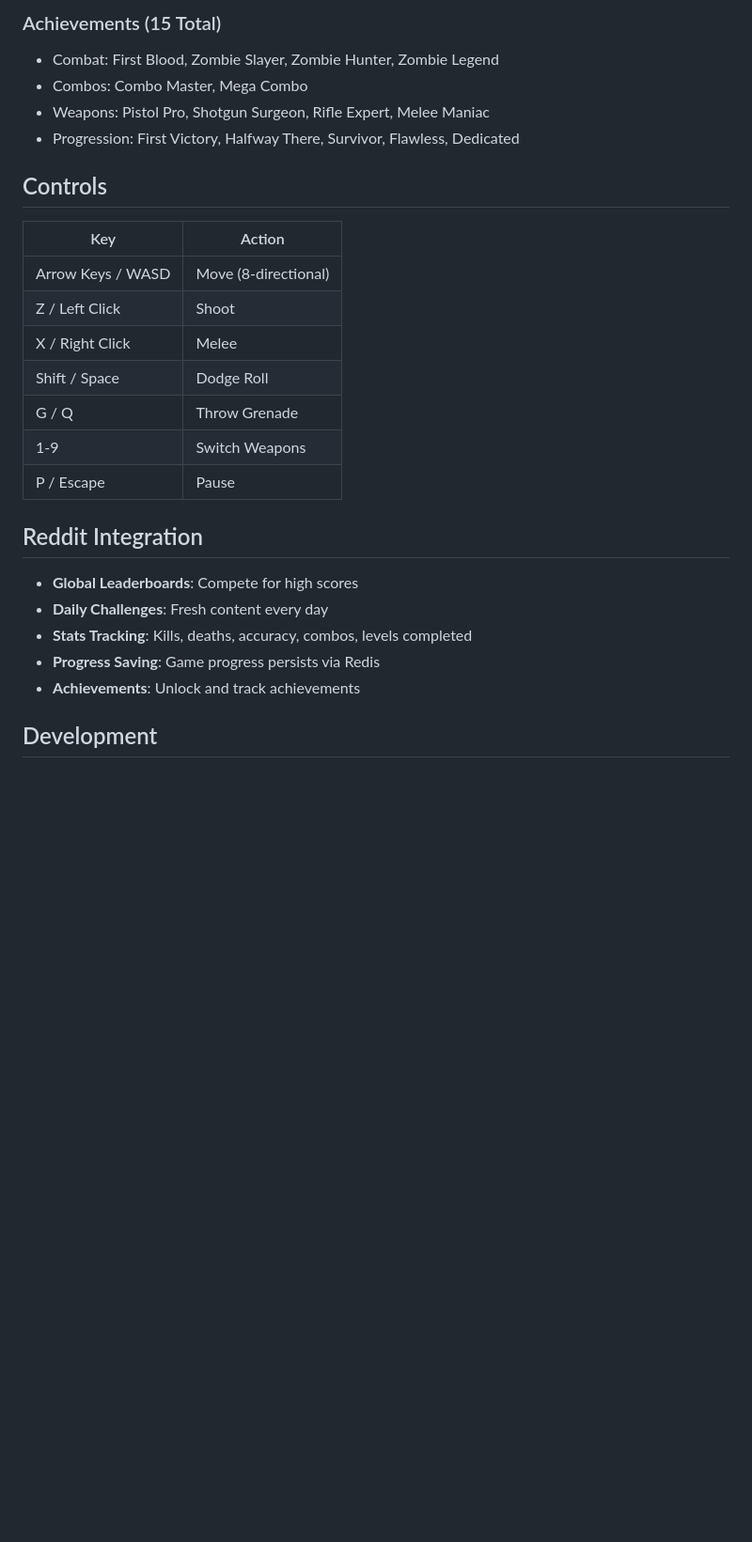
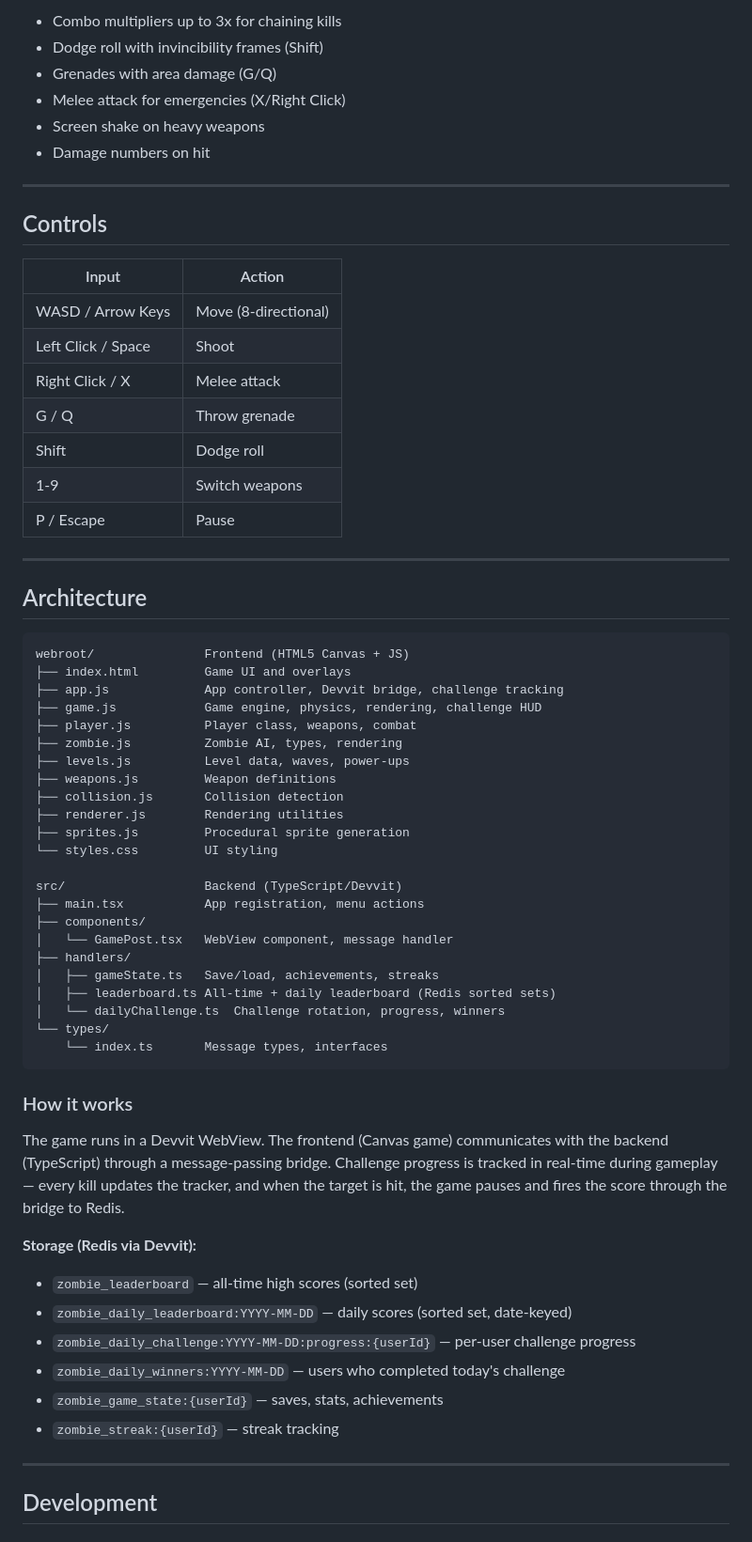
Before and after one commit to rogerkorantenng/zoombie, a Markdown page: README.md, the part around one of its changes. Shown at 94% size. Rendered like a GitHub page; blank space fills up the shorter version.

````diff
--- a/README.md
+++ b/README.md
@@ -54,29 +70,68 @@ A side-scrolling zombie shooter game built for Reddit's Devvit platform, featuri
 
-### Achievements (15 Total)
-- Combat: First Blood, Zombie Slayer, Zombie Hunter, Zombie Legend
-- Combos: Combo Master, Mega Combo
-- Weapons: Pistol Pro, Shotgun Surgeon, Rifle Expert, Melee Maniac
-- Progression: First Victory, Halfway There, Survivor, Flawless, Dedicated
+- Combo multipliers up to 3x for chaining kills
+- Dodge roll with invincibility frames (Shift)
+- Grenades with area damage (G/Q)
+- Melee attack for emergencies (X/Right Click)
+- Screen shake on heavy weapons
+- Damage numbers on hit
+
+---
 
 ## Controls
 
-| Key | Action |
-|-----|--------|
-| Arrow Keys / WASD | Move (8-directional) |
-| Z / Left Click | Shoot |
-| X / Right Click | Melee |
-| Shift / Space | Dodge Roll |
-| G / Q | Throw Grenade |
-| 1-9 | Switch Weapons |
+| Input | Action |
+|-------|--------|
+| WASD / Arrow Keys | Move (8-directional) |
+| Left Click / Space | Shoot |
+| Right Click / X | Melee attack |
+| G / Q | Throw grenade |
+| Shift | Dodge roll |
+| 1-9 | Switch weapons |
 | P / Escape | Pause |
 
-## Reddit Integration
+---
 
-- **Global Leaderboards**: Compete for high scores
-- **Daily Challenges**: Fresh content every day
-- **Stats Tracking**: Kills, deaths, accuracy, combos, levels completed
-- **Progress Saving**: Game progress persists via Redis
-- **Achievements**: Unlock and track achievements
+## Architecture
+
+```
+webroot/               Frontend (HTML5 Canvas + JS)
+├── index.html         Game UI and overlays
+├── app.js             App controller, Devvit bridge, challenge tracking
+├── game.js            Game engine, physics, rendering, challenge HUD
+├── player.js          Player class, weapons, combat
+├── zombie.js          Zombie AI, types, rendering
+├── levels.js          Level data, waves, power-ups
+├── weapons.js         Weapon definitions
+├── collision.js       Collision detection
+├── renderer.js        Rendering utilities
+├── sprites.js         Procedural sprite generation
+└── styles.css         UI styling
+
+src/                   Backend (TypeScript/Devvit)
+├── main.tsx           App registration, menu actions
+├── components/
+│   └── GamePost.tsx   WebView component, message handler
+├── handlers/
+│   ├── gameState.ts   Save/load, achievements, streaks
+│   ├── leaderboard.ts All-time + daily leaderboard (Redis sorted sets)
+│   └── dailyChallenge.ts  Challenge rotation, progress, winners
+└── types/
+    └── index.ts       Message types, interfaces
+```
+
+### How it works
+
+The game runs in a Devvit WebView. The frontend (Canvas game) communicates with the backend (TypeScript) through a message-passing bridge. Challenge progress is tracked in real-time during gameplay — every kill updates the tracker, and when the target is hit, the game pauses and fires the score through the bridge to Redis.
+
+**Storage (Redis via Devvit):**
+- `zombie_leaderboard` — all-time high scores (sorted set)
+- `zombie_daily_leaderboard:YYYY-MM-DD` — daily scores (sorted set, date-keyed)
+- `zombie_daily_challenge:YYYY-MM-DD:progress:{userId}` — per-user challenge progress
+- `zombie_daily_winners:YYYY-MM-DD` — users who completed today's challenge
+- `zombie_game_state:{userId}` — saves, stats, achievements
+- `zombie_streak:{userId}` — streak tracking
+
+---
 
 ## Development
 
````
Also changed, not shown: other parts of README.md (+77 -88 lines), DEVPOST.md (+101 -72 lines).
